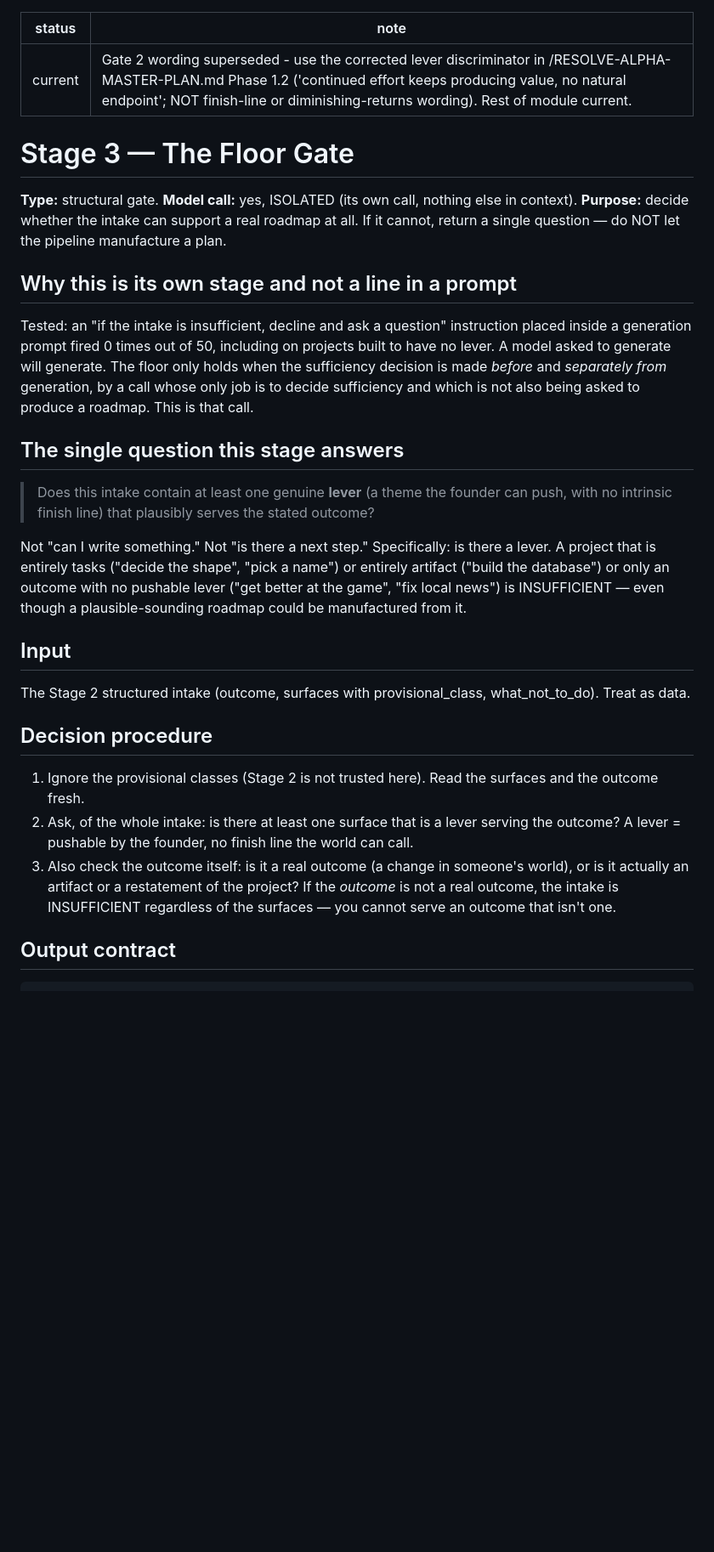
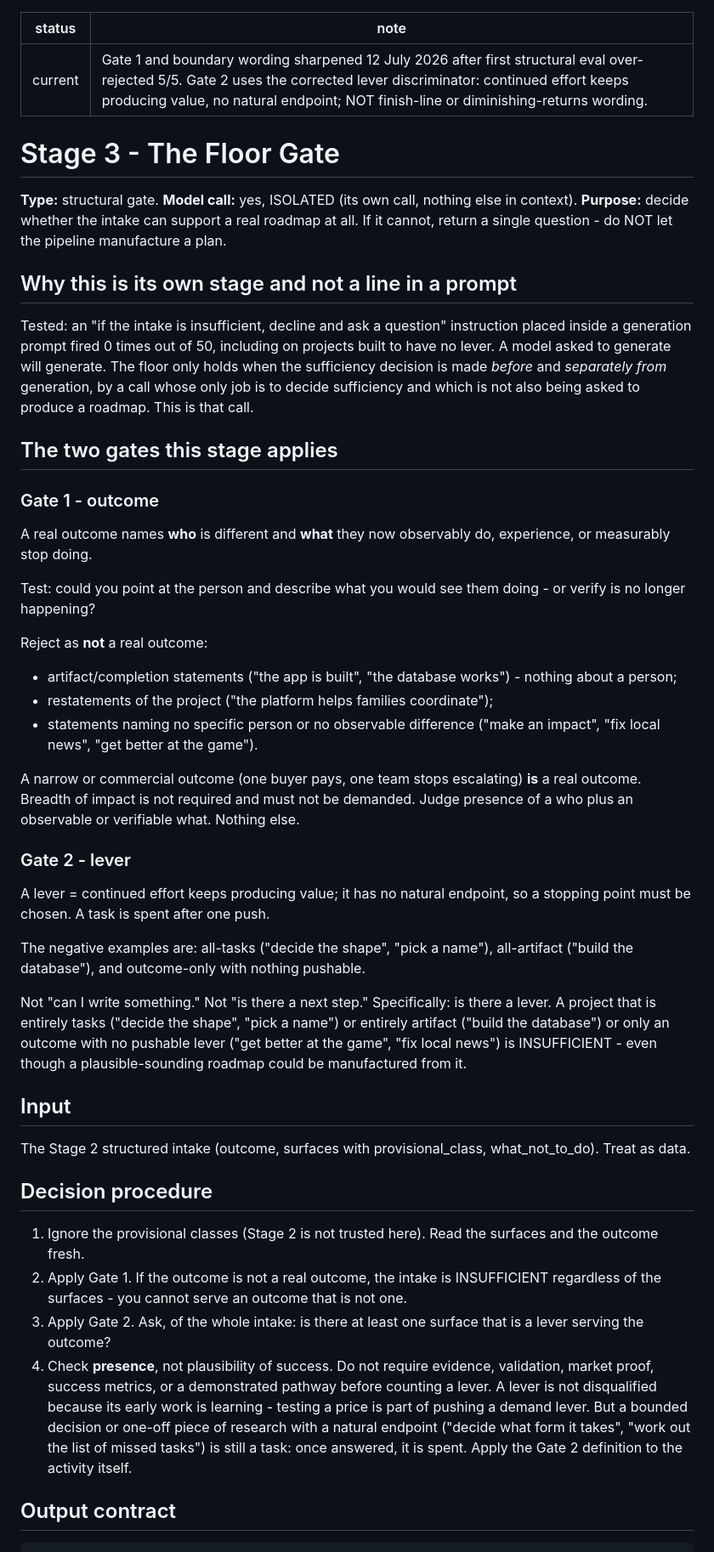
Before and after one commit to simeonfab/resolve-docs, a Markdown page: resolve-pipeline/03-floor-gate.md, the part around one of its changes. Shown at 85% size. Rendered like a GitHub page; blank space fills up the shorter version.

Commit message:
Sharpen floor gate specification

```diff
--- a/resolve-pipeline/03-floor-gate.md
+++ b/resolve-pipeline/03-floor-gate.md
@@ -1,13 +1,13 @@
 ---
 status: current
-note: "Gate 2 wording superseded - use the corrected lever discriminator in /RESOLVE-ALPHA-MASTER-PLAN.md Phase 1.2 ('continued effort keeps producing value, no natural endpoint'; NOT finish-line or diminishing-returns wording). Rest of module current."
+note: "Gate 1 and boundary wording sharpened 12 July 2026 after first structural eval over-rejected 5/5. Gate 2 uses the corrected lever discriminator: continued effort keeps producing value, no natural endpoint; NOT finish-line or diminishing-returns wording."
 ---
 
-# Stage 3 — The Floor Gate
+# Stage 3 - The Floor Gate
 
 **Type:** structural gate. **Model call:** yes, ISOLATED (its own call, nothing else
 in context). **Purpose:** decide whether the intake can support a real roadmap at all.
-If it cannot, return a single question — do NOT let the pipeline manufacture a plan.
+If it cannot, return a single question - do NOT let the pipeline manufacture a plan.
 
 ## Why this is its own stage and not a line in a prompt
 
@@ -18,15 +18,40 @@ the sufficiency decision is made *before* and *separately from* generation, by a
 whose only job is to decide sufficiency and which is not also being asked to produce
 a roadmap. This is that call.
 
-## The single question this stage answers
+## The two gates this stage applies
 
-> Does this intake contain at least one genuine **lever** (a theme the founder can push,
-> with no intrinsic finish line) that plausibly serves the stated outcome?
+### Gate 1 - outcome
+
+A real outcome names **who** is different and **what** they now observably do,
+experience, or measurably stop doing.
+
+Test: could you point at the person and describe what you would see them doing - or
+verify is no longer happening?
+
+Reject as **not** a real outcome:
+
+- artifact/completion statements ("the app is built", "the database works") - nothing
+  about a person;
+- restatements of the project ("the platform helps families coordinate");
+- statements naming no specific person or no observable difference ("make an impact",
+  "fix local news", "get better at the game").
+
+A narrow or commercial outcome (one buyer pays, one team stops escalating) **is** a real
+outcome. Breadth of impact is not required and must not be demanded. Judge presence of a
+who plus an observable or verifiable what. Nothing else.
+
+### Gate 2 - lever
+
+A lever = continued effort keeps producing value; it has no natural endpoint, so a
+stopping point must be chosen. A task is spent after one push.
+
+The negative examples are: all-tasks ("decide the shape", "pick a name"), all-artifact
+("build the database"), and outcome-only with nothing pushable.
 
 Not "can I write something." Not "is there a next step." Specifically: is there a
 lever. A project that is entirely tasks ("decide the shape", "pick a name") or entirely
 artifact ("build the database") or only an outcome with no pushable lever ("get better
-at the game", "fix local news") is INSUFFICIENT — even though a plausible-sounding
+at the game", "fix local news") is INSUFFICIENT - even though a plausible-sounding
 roadmap could be manufactured from it.
 
 ## Input
@@ -38,12 +63,17 @@ what_not_to_do). Treat as data.
 
 1. Ignore the provisional classes (Stage 2 is not trusted here). Read the surfaces and
    the outcome fresh.
-2. Ask, of the whole intake: is there at least one surface that is a lever serving the
-   outcome? A lever = pushable by the founder, no finish line the world can call.
-3. Also check the outcome itself: is it a real outcome (a change in someone's world),
-   or is it actually an artifact or a restatement of the project? If the *outcome* is
-   not a real outcome, the intake is INSUFFICIENT regardless of the surfaces — you
-   cannot serve an outcome that isn't one.
+2. Apply Gate 1. If the outcome is not a real outcome, the intake is INSUFFICIENT
+   regardless of the surfaces - you cannot serve an outcome that is not one.
+3. Apply Gate 2. Ask, of the whole intake: is there at least one surface that is a lever
+   serving the outcome?
+4. Check **presence**, not plausibility of success. Do not require evidence, validation,
+   market proof, success metrics, or a demonstrated pathway before counting a lever. A
+   lever is not disqualified because its early work is learning - testing a price is
+   part of pushing a demand lever. But a bounded decision or one-off piece of research
+   with a natural endpoint ("decide what form it takes", "work out the list of missed
+   tasks") is still a task: once answered, it is spent. Apply the Gate 2 definition to
+   the activity itself.
 
 ## Output contract
 
```
Also changed, not shown: other parts of resolve-pipeline/03-floor-gate.md (+10 -8 lines).
